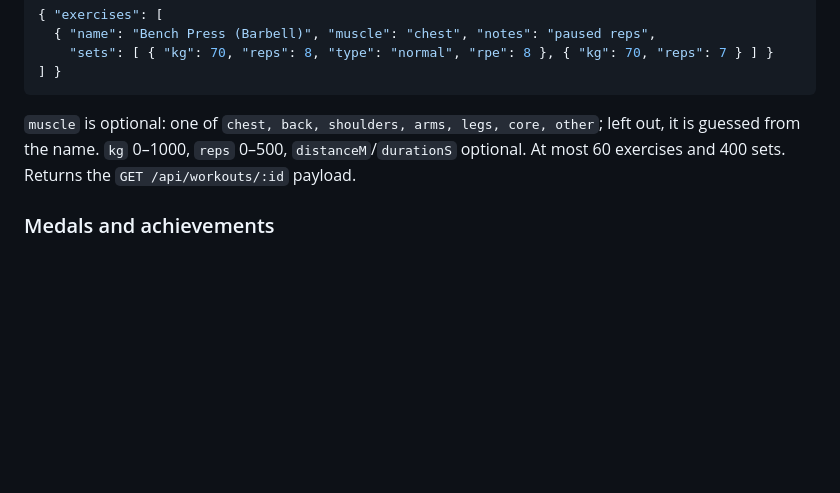
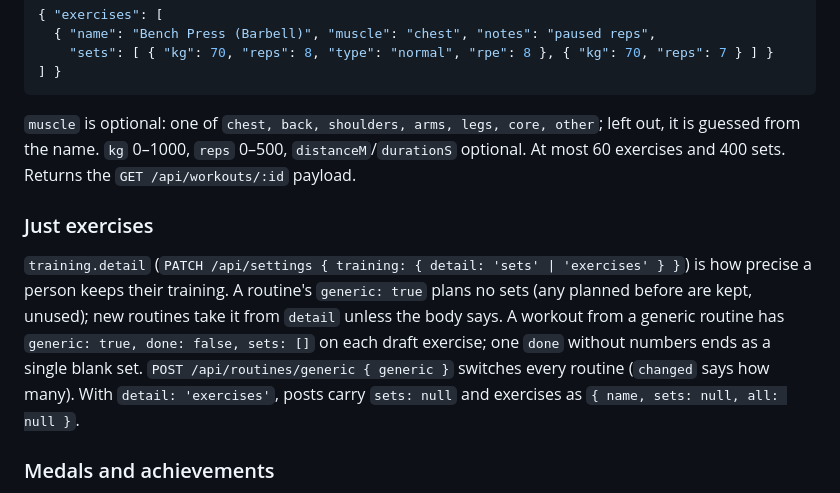
Before and after one commit to 0J33/health.ojee.net, a Markdown page: docs/API.md, the part around the change. Rendered like a GitHub page; blank space fills up the shorter version.

Commit message:
API.md: just exercises

```diff
--- a/docs/API.md
+++ b/docs/API.md
@@ -1880,6 +1880,16 @@ left out, it is guessed from the name. `kg` 0–1000, `reps` 0–500,
 `distanceM`/`durationS` optional. At most 60 exercises and 400 sets. Returns
 the `GET /api/workouts/:id` payload.
 
+### Just exercises
+
+`training.detail` (`PATCH /api/settings { training: { detail: 'sets' | 'exercises' } }`) is how
+precise a person keeps their training. A routine's `generic: true` plans no sets (any planned
+before are kept, unused); new routines take it from `detail` unless the body says. A workout
+from a generic routine has `generic: true, done: false, sets: []` on each draft exercise; one
+`done` without numbers ends as a single blank set. `POST /api/routines/generic { generic }`
+switches every routine (`changed` says how many). With `detail: 'exercises'`, posts carry
+`sets: null` and exercises as `{ name, sets: null, all: null }`.
+
 ### Medals and achievements
 
 Rules in `web/js/medalcore.js` (shared by the server and the logger), worked out in
```
